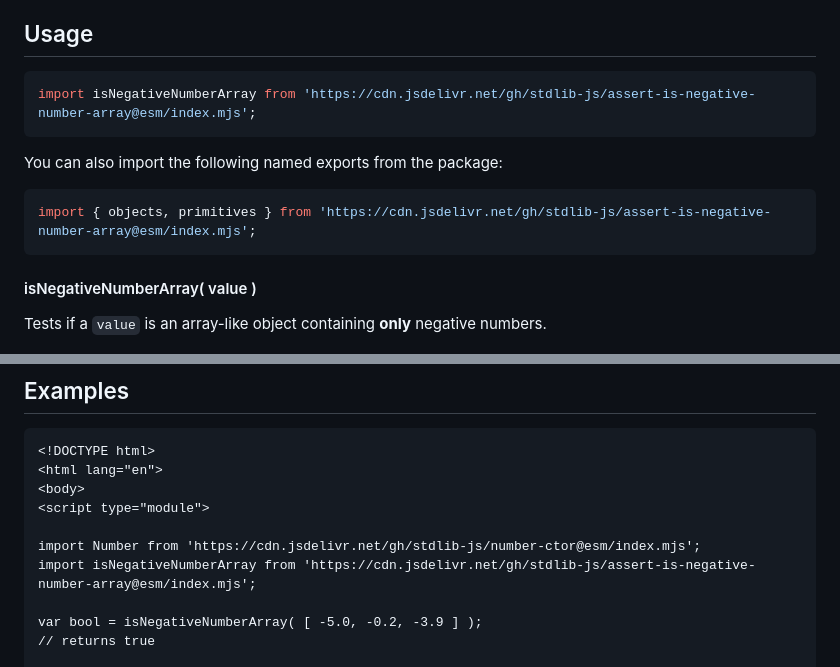
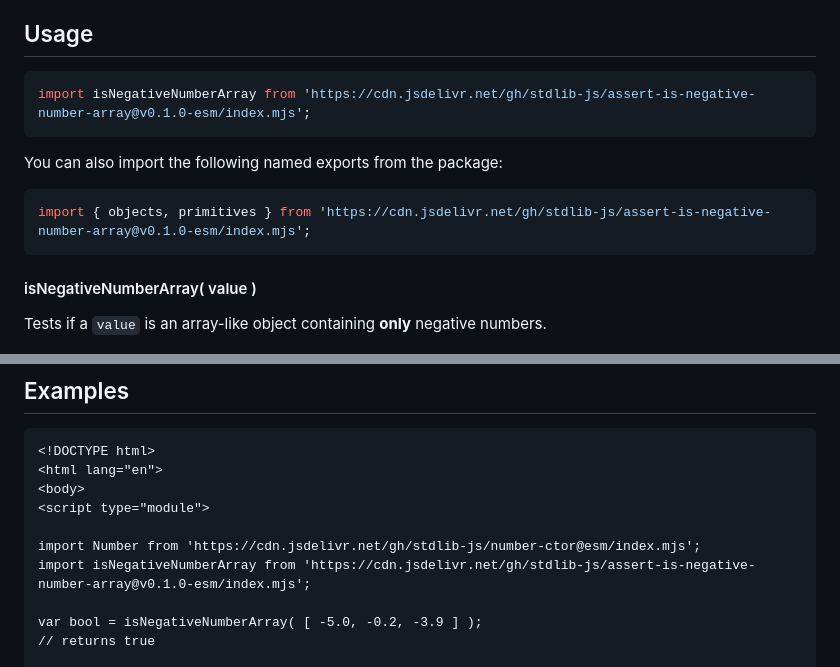
Before and after one commit to stdlib-js/assert-is-negative-number-array, a Markdown page: README.md, 2 parts joined by grey strips. Rendered like a GitHub page.

Commit message:
Update README.md for ESM bundle v0.1.0

````diff
--- a/README.md
+++ b/README.md
@@ -42,13 +42,13 @@ limitations under the License.
 ## Usage
 
 ```javascript
-import isNegativeNumberArray from 'https://cdn.jsdelivr.net/gh/stdlib-js/assert-is-negative-number-array@esm/index.mjs';
+import isNegativeNumberArray from 'https://cdn.jsdelivr.net/gh/stdlib-js/assert-is-negative-number-array@v0.1.0-esm/index.mjs';
 ```
 
 You can also import the following named exports from the package:
 
 ```javascript
-import { objects, primitives } from 'https://cdn.jsdelivr.net/gh/stdlib-js/assert-is-negative-number-array@esm/index.mjs';
+import { objects, primitives } from 'https://cdn.jsdelivr.net/gh/stdlib-js/assert-is-negative-number-array@v0.1.0-esm/index.mjs';
 ```
 
 #### isNegativeNumberArray( value )
@@ -118,7 +118,7 @@ bool = isNegativeNumberArray.objects( [ -1.0, -5.0, -10.0 ] );
 <script type="module">
 
 import Number from 'https://cdn.jsdelivr.net/gh/stdlib-js/number-ctor@esm/index.mjs';
-import isNegativeNumberArray from 'https://cdn.jsdelivr.net/gh/stdlib-js/assert-is-negative-number-array@esm/index.mjs';
+import isNegativeNumberArray from 'https://cdn.jsdelivr.net/gh/stdlib-js/assert-is-negative-number-array@v0.1.0-esm/index.mjs';
 
 var bool = isNegativeNumberArray( [ -5.0, -0.2, -3.9 ] );
 // returns true
````
